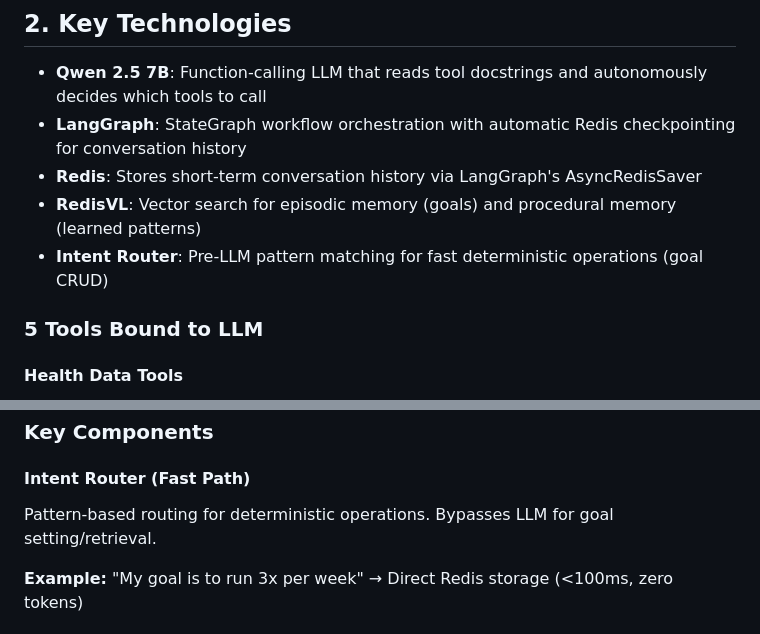
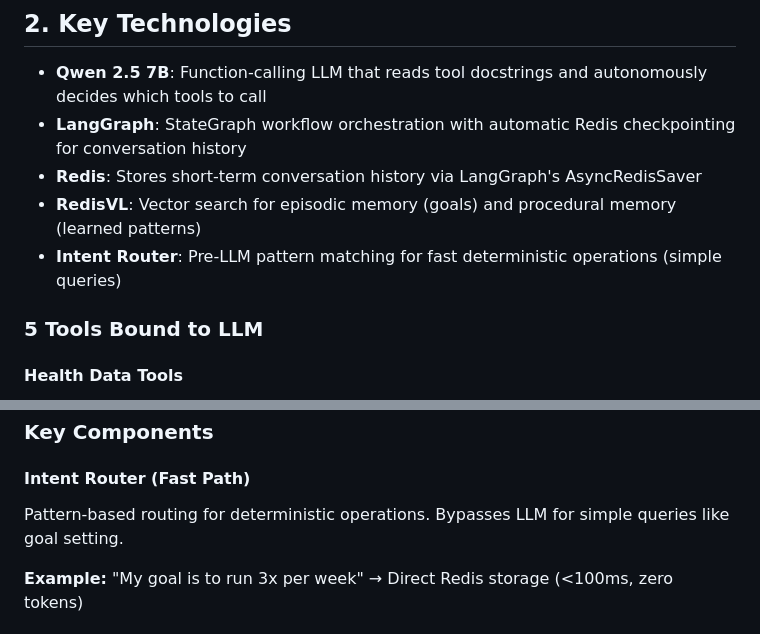
Before and after one commit to AllieRays/redis-wellness, a Markdown page: docs/STATEFUL_AGENT.md, 2 parts joined by grey strips. GitHub-like rendering.

Commit message:
Update terminology: replace 'goal CRUD' with 'simple queries' throughout docs

```diff
--- a/docs/STATEFUL_AGENT.md
+++ b/docs/STATEFUL_AGENT.md
@@ -20,7 +20,7 @@ This document explains the **internal architecture of the stateful agent**: how
 - **LangGraph**: StateGraph workflow orchestration with automatic Redis checkpointing for conversation history
 - **Redis**: Stores short-term conversation history via LangGraph's AsyncRedisSaver
 - **RedisVL**: Vector search for episodic memory (goals) and procedural memory (learned patterns)
-- **Intent Router**: Pre-LLM pattern matching for fast deterministic operations (goal CRUD)
+- **Intent Router**: Pre-LLM pattern matching for fast deterministic operations (simple queries)
 
 ### 5 Tools Bound to LLM
 
@@ -163,7 +163,7 @@ Each Redis data source is accessed by specific tools:
 
 #### Intent Router (Fast Path)
 
-Pattern-based routing for deterministic operations. Bypasses LLM for goal setting/retrieval.
+Pattern-based routing for deterministic operations. Bypasses LLM for simple queries like goal setting.
 
 **Example:** "My goal is to run 3x per week" → Direct Redis storage (<100ms, zero tokens)
 
```
Also changed, not shown: other parts of docs/STATEFUL_AGENT.md (+1 -1 lines).
